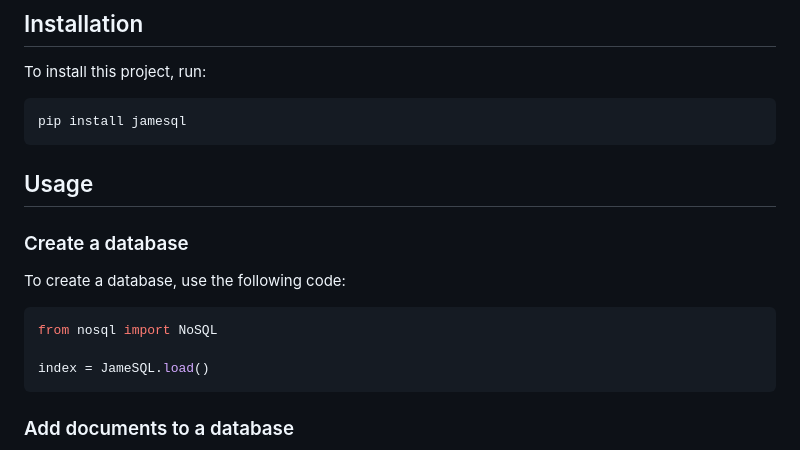
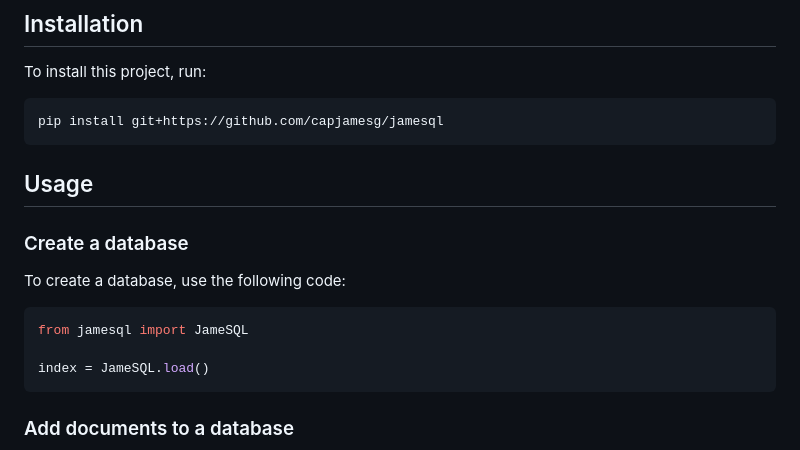
Before and after one commit to capjamesg/jamesql, a Markdown page: README.md, the part around the change. Drawn GitHub-style.

````diff
--- a/README.md
+++ b/README.md
@@ -28,7 +28,7 @@ https://github.com/user-attachments/assets/f1bf931d-6601-4fc8-b43c-d284853bce8f
 To install this project, run:
 
 ```
-pip install jamesql
+pip install git+https://github.com/capjamesg/jamesql
 ```
 
 ## Usage
@@ -38,7 +38,7 @@ pip install jamesql
 To create a database, use the following code:
 
 ```python
-from nosql import NoSQL
+from jamesql import JameSQL
 
 index = JameSQL.load()
 ```
````
